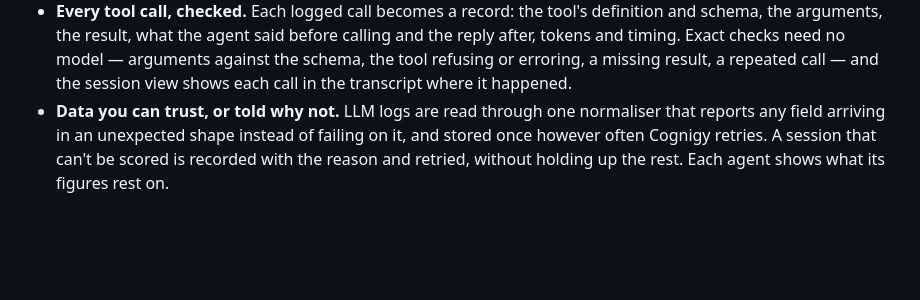
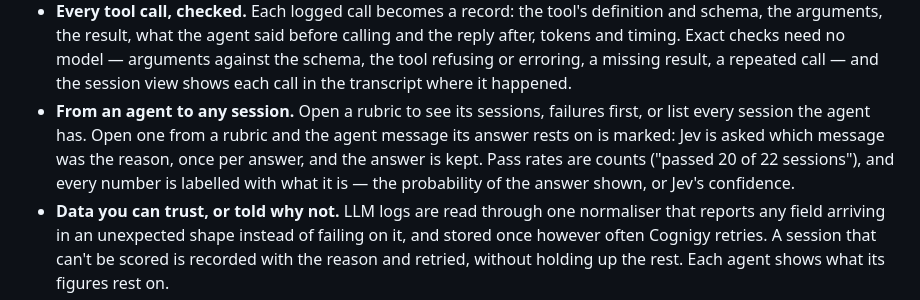
Before and after one commit to pb-crackers/Jev-Cognigy-QA-Suite, a Markdown page: README.md, the part around the change. Drawn GitHub-style; blank space fills up the shorter version.

Commit message:
Document drilling down to sessions and the message behind an answer
Co-Authored-By: Claude Opus 5.5 (1M context) <noreply@anthropic.com>

```diff
--- a/README.md
+++ b/README.md
@@ -101,6 +101,11 @@ What it adds:
   tokens and timing. Exact checks need no model — arguments against the schema, the tool
   refusing or erroring, a missing result, a repeated call — and the session view shows each
   call in the transcript where it happened.
+- **From an agent to any session.** Open a rubric to see its sessions, failures first, or list
+  every session the agent has. Open one from a rubric and the agent message its answer rests
+  on is marked: Jev is asked which message was the reason, once per answer, and the answer is
+  kept. Pass rates are counts ("passed 20 of 22 sessions"), and every number is labelled with
+  what it is — the probability of the answer shown, or Jev's confidence.
 - **Data you can trust, or told why not.** LLM logs are read through one normaliser that
   reports any field arriving in an unexpected shape instead of failing on it, and stored once
   however often Cognigy retries. A session that can't be scored is recorded with the reason
```
Also changed, not shown: skills/jev-cognigy-qa/SKILL.md (+10 -0 lines).
